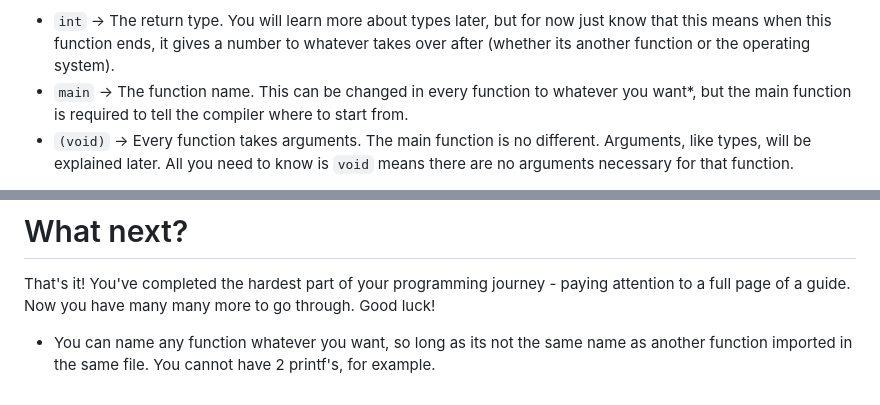
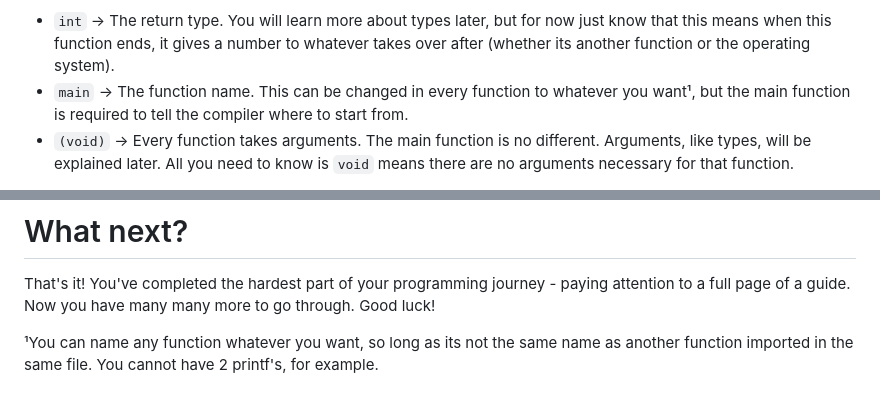
Before and after one commit to GBX9570/gbx9570.github.io, a Markdown page: c-guide/basics.md, 2 parts joined by grey strips. GitHub-like rendering.

```diff
--- a/c-guide/basics.md
+++ b/c-guide/basics.md
@@ -30,7 +30,7 @@ Lets take the first line:
 `int main(void) {`
 This likely looks like pure giberish, with no meaning. But every part of this line tells the **compiler** a key thing about this block of code.
 * `int` -> The return type. You will learn more about types later, but for now just know that this means when this function ends, it gives a number to whatever takes over after (whether its another function or the operating system).
-* `main` -> The function name. This can be changed in every function to whatever you want*, but the main function is required to tell the compiler where to start from.
+* `main` -> The function name. This can be changed in every function to whatever you want¹, but the main function is required to tell the compiler where to start from.
 * `(void)` -> Every function takes arguments. The main function is no different. Arguments, like types, will be explained later. All you need to know is `void` means there are no arguments necessary for that function.
 
 Now for the syntax. The return type must ALWAYS come before the function name, and the function name must ALWAYS come before the arguments. Additionally, the body (main part of the code) of the function is opened with a { and closed with a }.
@@ -77,4 +77,4 @@ hello.c:4:32: error: expected ‘;’ before ‘return’
 # What next?
 That's it! You've completed the hardest part of your programming journey - paying attention to a full page of a guide. Now you have many many more to go through. Good luck!
 
-* You can name any function whatever you want, so long as its not the same name as another function imported in the same file. You cannot have 2 printf's, for example.
+¹You can name any function whatever you want, so long as its not the same name as another function imported in the same file. You cannot have 2 printf's, for example.
```
